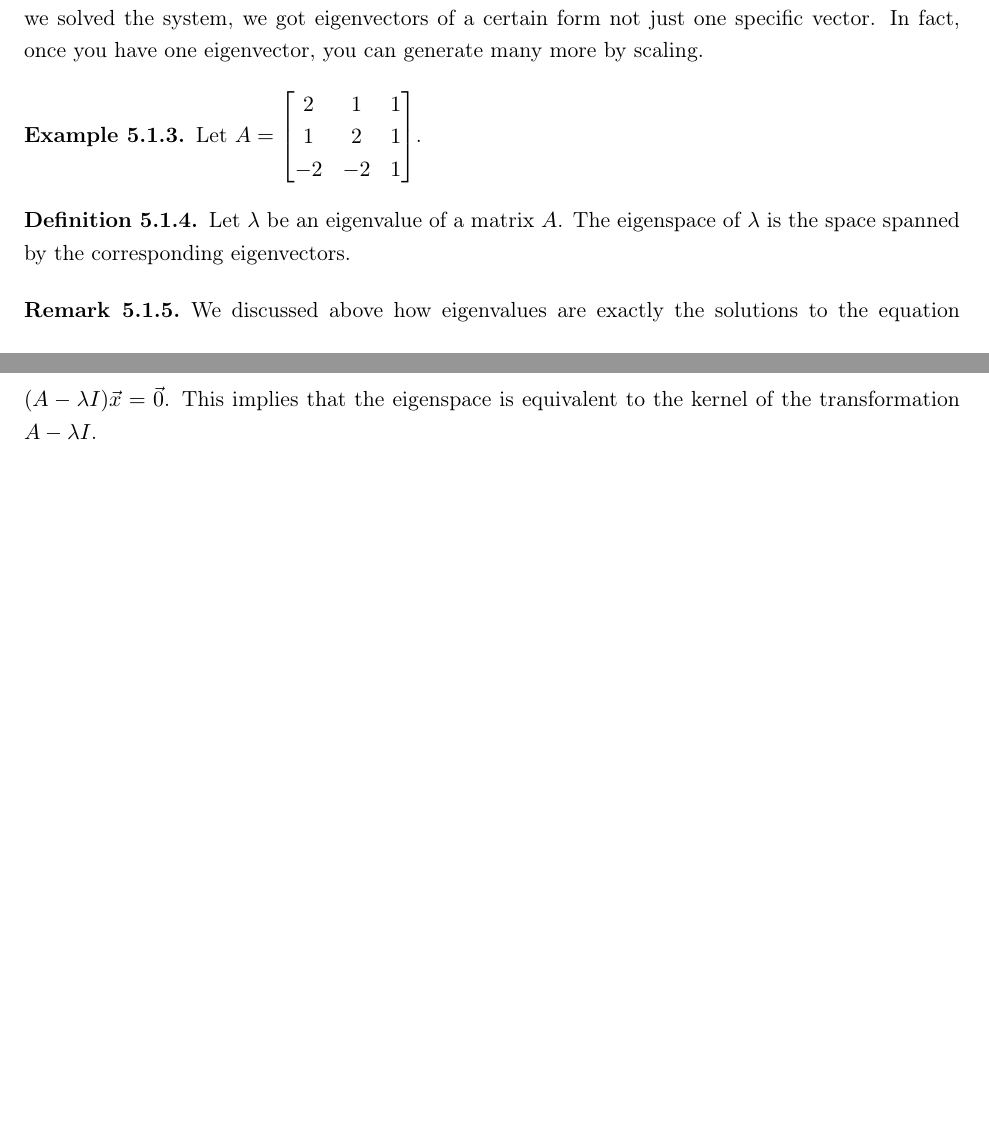
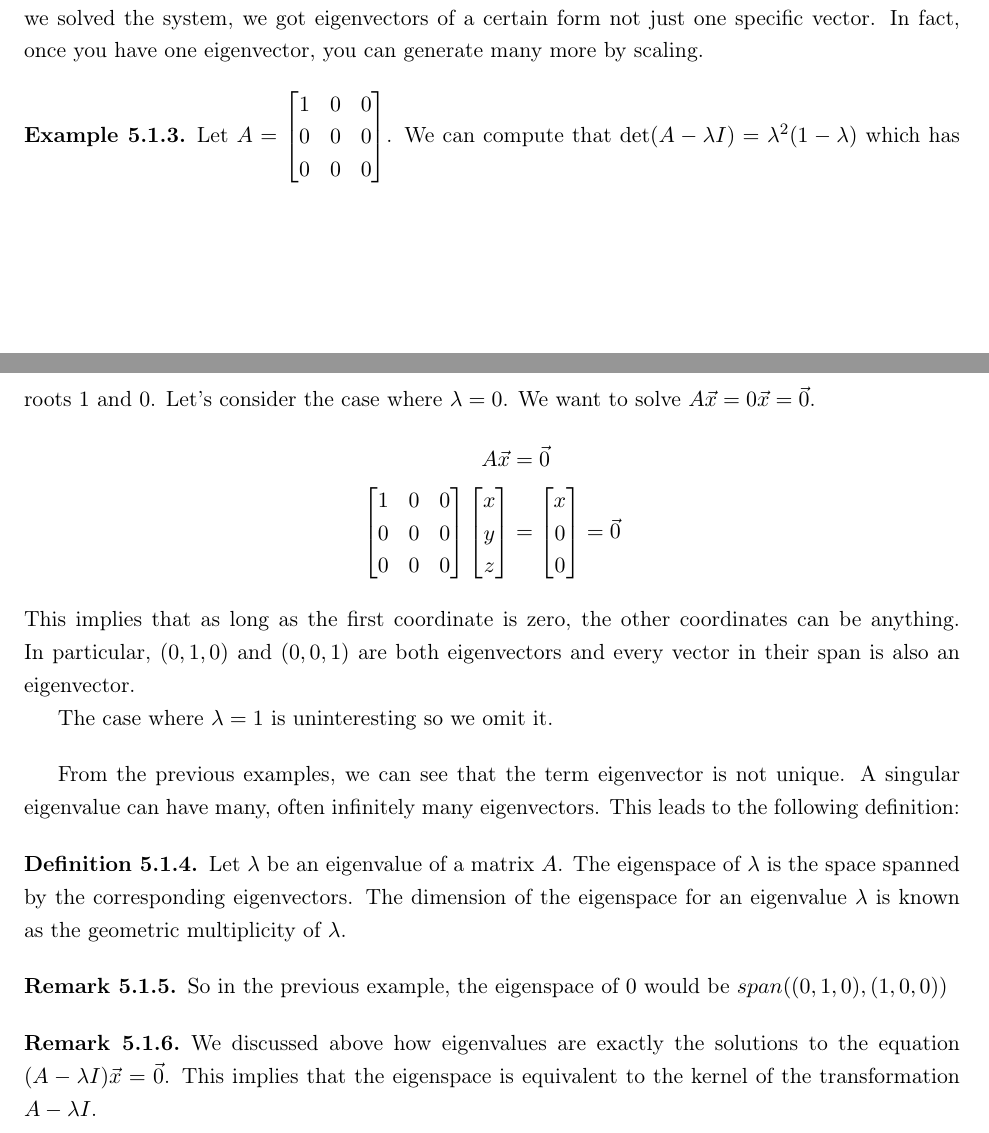
Before and after one commit to timothyoswald/lin-alg-done-oddly, a LaTeX thesis (main.tex, which reads sections/spectraltheory.tex): two parts of pages 65 and 66 of 69, joined at a grey line, cut so that both start at the same text, the shorter picture padded with empty space. Compiled offline with pdfLaTeX.

Commit message:
completed example of multiple eigenvectors for one eigenvalue

```diff
--- a/sections/spectraltheory.tex
+++ b/sections/spectraltheory.tex
@@ -64,14 +64,33 @@ If $A-\lambda I$ is invertible, then this equation has exactly one solution: the
 The previous example actually tells us something more about eigenvectors. We notice that when we solved the system, we got eigenvectors of a certain form not just one specific vector. In fact, once you have one eigenvector, you can generate many more by scaling.
 \begin{example}
     Let $A=\begin{bmatrix}
-        2 & 1 & 1\\
-        1 & 2 & 1\\
-        -2 & -2 & 1
-    \end{bmatrix}$.
+        1 & 0 & 0\\
+        0 & 0 & 0\\
+       0 & 0 & 0
+    \end{bmatrix}$. We can compute that $\det(A-\lambda I)=\lambda^2(1-\lambda)$ which has roots $1$ and $0$. Let's consider the case where $\lambda =0$. We want to solve $A\vec{x}=0\vec{x}=\vec{0}$.
+    \begin{align*}
+        A\vec{x}&=\vec{0}\\
+        \begin{bmatrix}
+        1 & 0 & 0\\
+        0 & 0 & 0\\
+       0 & 0 & 0
+    \end{bmatrix}\begin{bmatrix}
+        x \\ y \\ z
+    \end{bmatrix}&=\begin{bmatrix}
+        x \\ 0 \\ 0
+    \end{bmatrix}=\vec{0}
+    \end{align*}
+    This implies that as long as the first coordinate is zero, the other coordinates can be anything. In particular, $(0,1,0)$ and $(0,0,1)$ are both eigenvectors and every vector in their span is also an eigenvector.
+
+    The case where $\lambda=1$ is uninteresting so we omit it.
 \end{example}
+From the previous examples, we can see that the term eigenvector is not unique. A singular eigenvalue can have many, often infinitely many eigenvectors. This leads to the following definition:
 \begin{definition}
-    Let $\lambda$ be an eigenvalue of a matrix $A$. The eigenspace of $\lambda$ is the space spanned by the corresponding eigenvectors.
+    Let $\lambda$ be an eigenvalue of a matrix $A$. The eigenspace of $\lambda$ is the space spanned by the corresponding eigenvectors. The dimension of the eigenspace for an eigenvalue $\lambda$ is known as the geometric multiplicity of $\lambda$.
 \end{definition}
+\begin{remark}
+    So in the previous example, the eigenspace of $0$ would be $span({(0,1,0),(1,0,0)})$
+\end{remark}
 \begin{remark}
     We discussed above how eigenvalues are exactly the solutions to the equation $(A-\lambda I)\vec{x}=\vec{0}$. This implies that the eigenspace is equivalent to the kernel of the transformation $A-\lambda I$.
 \end{remark}
```
Also changed, not shown: sections/spectraltheory.tex (2 more changed lines).
